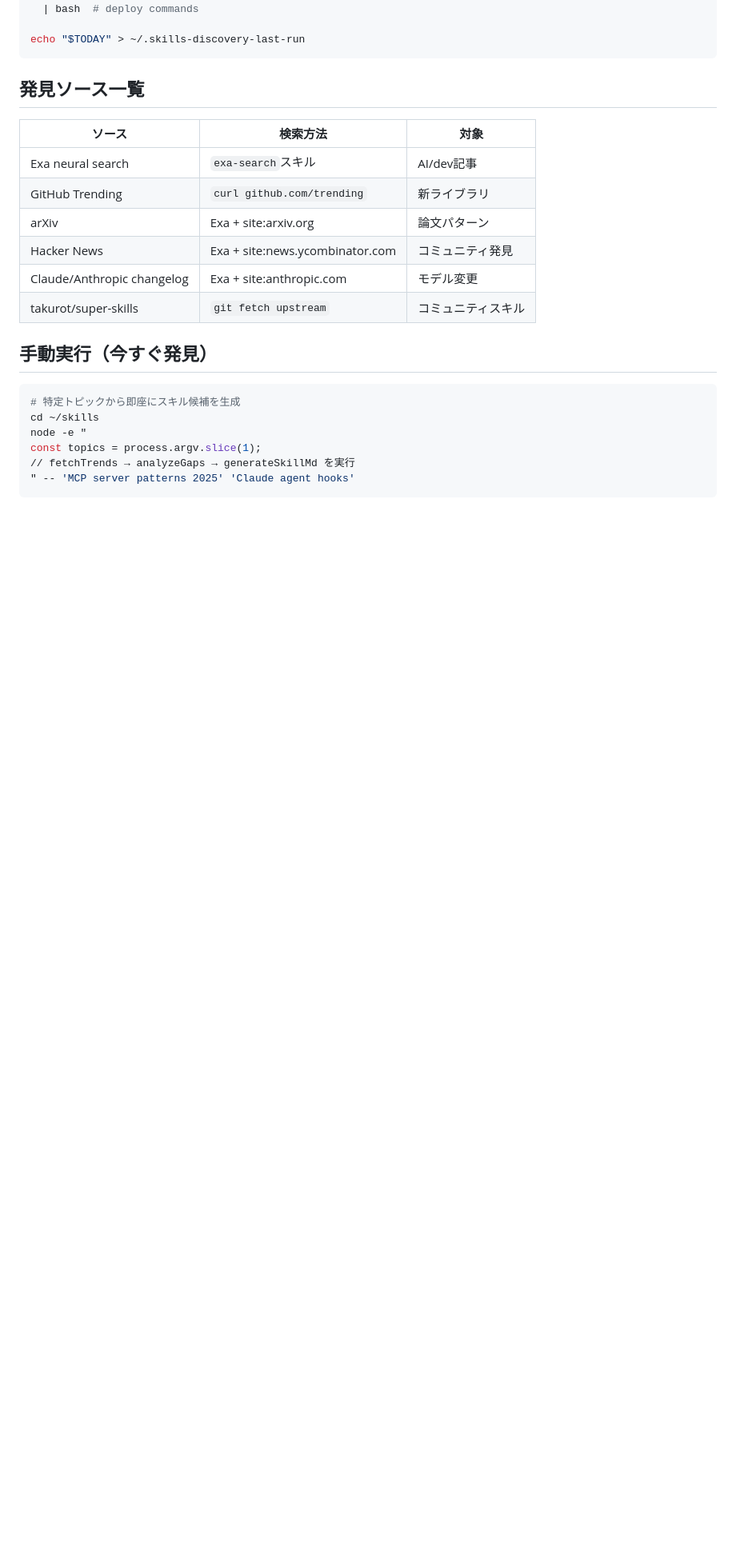
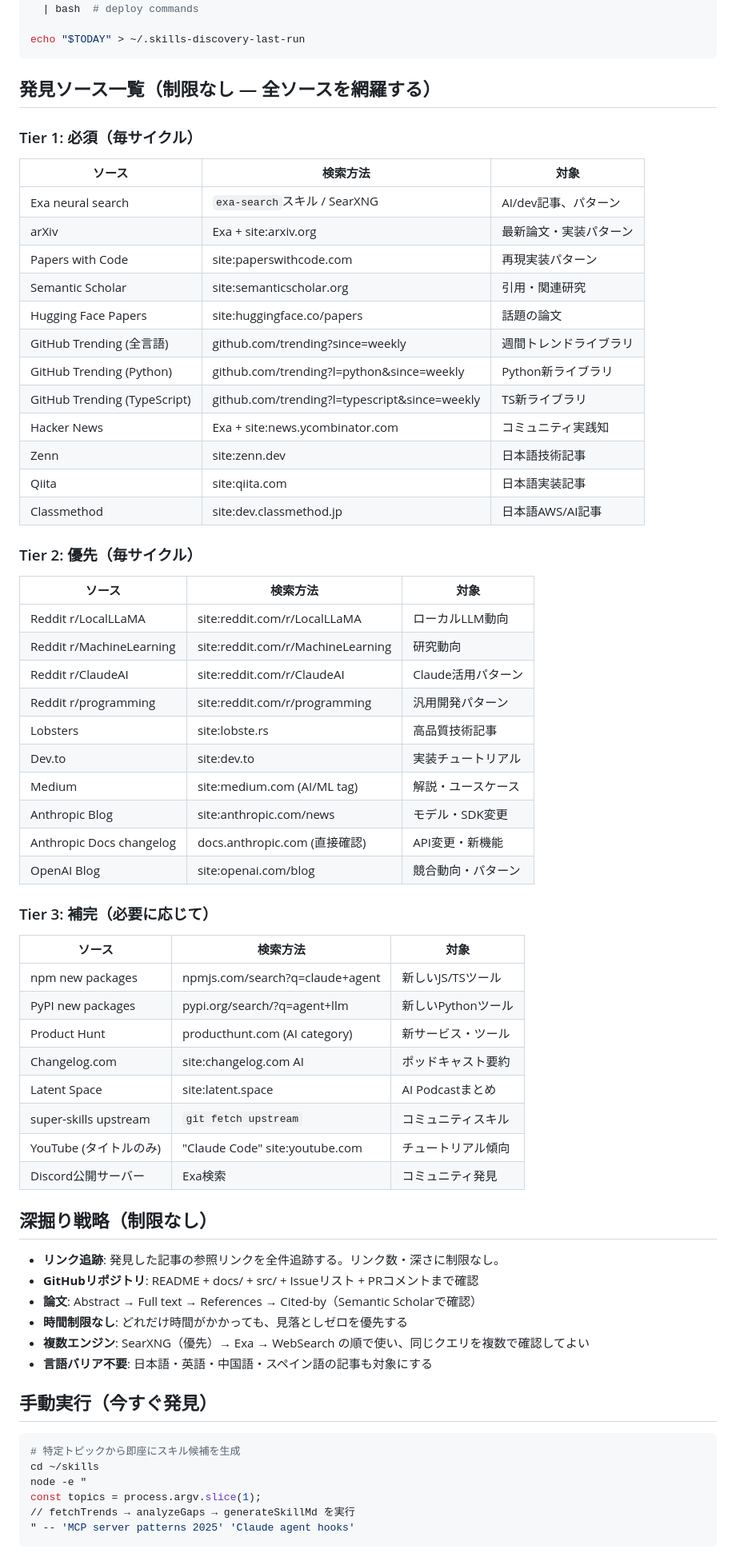
Before and after one commit to toai-nakajima326/super-skills, a Markdown page: skills/skill-discovery/SKILL.md, the part around one of its changes. Shown at 80% size. GitHub-like rendering; blank space fills up the shorter version.

Commit message:
feat: expand skill-discovery to unlimited-scope search strategy
Tripled source list to 28 sources across 3 tiers (papers, GitHub, Reddit, npm,
PyPI, Anthropic/OpenAI blogs, JP sites, podcasts). Removed numResults cap (5→20).
Added deep-crawl section: no link depth limit, no time limit, multi-language.
Removed "週1回で十分" restriction.

Co-Authored-By: Claude Sonnet 4.6 <noreply@anthropic.com>

````diff
--- a/skills/skill-discovery/SKILL.md
+++ b/skills/skill-discovery/SKILL.md
@@ -168,16 +168,58 @@ node ~/skills/scripts/skill-discovery-fetch.js --after="$LAST_RUN" \
 echo "$TODAY" > ~/.skills-discovery-last-run
 ```
 
-## 発見ソース一覧
+## 発見ソース一覧（制限なし — 全ソースを網羅する）
 
+### Tier 1: 必須（毎サイクル）
 | ソース | 検索方法 | 対象 |
 |--------|---------|------|
-| Exa neural search | `exa-search`スキル | AI/dev記事 |
-| GitHub Trending | `curl github.com/trending` | 新ライブラリ |
-| arXiv | Exa + site:arxiv.org | 論文パターン |
-| Hacker News | Exa + site:news.ycombinator.com | コミュニティ発見 |
-| Claude/Anthropic changelog | Exa + site:anthropic.com | モデル変更 |
-| takurot/super-skills | `git fetch upstream` | コミュニティスキル |
+| Exa neural search | `exa-search`スキル / SearXNG | AI/dev記事、パターン |
+| arXiv | Exa + site:arxiv.org | 最新論文・実装パターン |
+| Papers with Code | site:paperswithcode.com | 再現実装パターン |
+| Semantic Scholar | site:semanticscholar.org | 引用・関連研究 |
+| Hugging Face Papers | site:huggingface.co/papers | 話題の論文 |
+| GitHub Trending (全言語) | github.com/trending?since=weekly | 週間トレンドライブラリ |
+| GitHub Trending (Python) | github.com/trending?l=python&since=weekly | Python新ライブラリ |
+| GitHub Trending (TypeScript) | github.com/trending?l=typescript&since=weekly | TS新ライブラリ |
+| Hacker News | Exa + site:news.ycombinator.com | コミュニティ実践知 |
+| Zenn | site:zenn.dev | 日本語技術記事 |
+| Qiita | site:qiita.com | 日本語実装記事 |
+| Classmethod | site:dev.classmethod.jp | 日本語AWS/AI記事 |
+
+### Tier 2: 優先（毎サイクル）
+| ソース | 検索方法 | 対象 |
+|--------|---------|------|
+| Reddit r/LocalLLaMA | site:reddit.com/r/LocalLLaMA | ローカルLLM動向 |
+| Reddit r/MachineLearning | site:reddit.com/r/MachineLearning | 研究動向 |
+| Reddit r/ClaudeAI | site:reddit.com/r/ClaudeAI | Claude活用パターン |
+| Reddit r/programming | site:reddit.com/r/programming | 汎用開発パターン |
+| Lobsters | site:lobste.rs | 高品質技術記事 |
+| Dev.to | site:dev.to | 実装チュートリアル |
+| Medium | site:medium.com (AI/ML tag) | 解説・ユースケース |
+| Anthropic Blog | site:anthropic.com/news | モデル・SDK変更 |
+| Anthropic Docs changelog | docs.anthropic.com (直接確認) | API変更・新機能 |
+| OpenAI Blog | site:openai.com/blog | 競合動向・パターン |
+
+### Tier 3: 補完（必要に応じて）
+| ソース | 検索方法 | 対象 |
+|--------|---------|------|
+| npm new packages | npmjs.com/search?q=claude+agent | 新しいJS/TSツール |
+| PyPI new packages | pypi.org/search/?q=agent+llm | 新しいPythonツール |
+| Product Hunt | producthunt.com (AI category) | 新サービス・ツール |
+| Changelog.com | site:changelog.com AI | ポッドキャスト要約 |
+| Latent Space | site:latent.space | AI Podcastまとめ |
+| super-skills upstream | `git fetch upstream` | コミュニティスキル |
+| YouTube (タイトルのみ) | "Claude Code" site:youtube.com | チュートリアル傾向 |
+| Discord公開サーバー | Exa検索 | コミュニティ発見 |
+
+## 深掘り戦略（制限なし）
+
+- **リンク追跡**: 発見した記事の参照リンクを全件追跡する。リンク数・深さに制限なし。
+- **GitHubリポジトリ**: README + docs/ + src/ + Issueリスト + PRコメントまで確認
+- **論文**: Abstract → Full text → References → Cited-by（Semantic Scholarで確認）
+- **時間制限なし**: どれだけ時間がかかっても、見落としゼロを優先する
+- **複数エンジン**: SearXNG（優先）→ Exa → WebSearch の順で使い、同じクエリを複数で確認してよい
+- **言語バリア不要**: 日本語・英語・中国語・スペイン語の記事も対象にする
 
 ## 手動実行（今すぐ発見）
 
````
Also changed, not shown: other parts of skills/skill-discovery/SKILL.md (+3 -3 lines).
